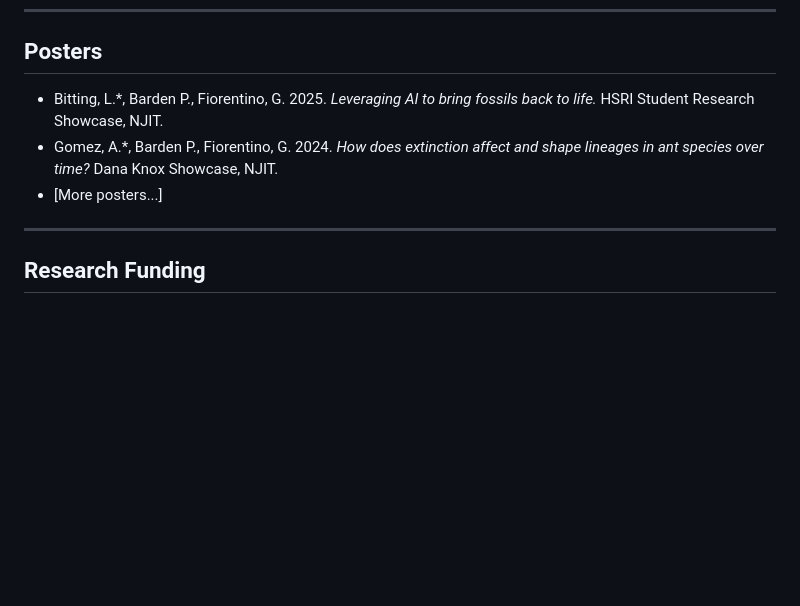
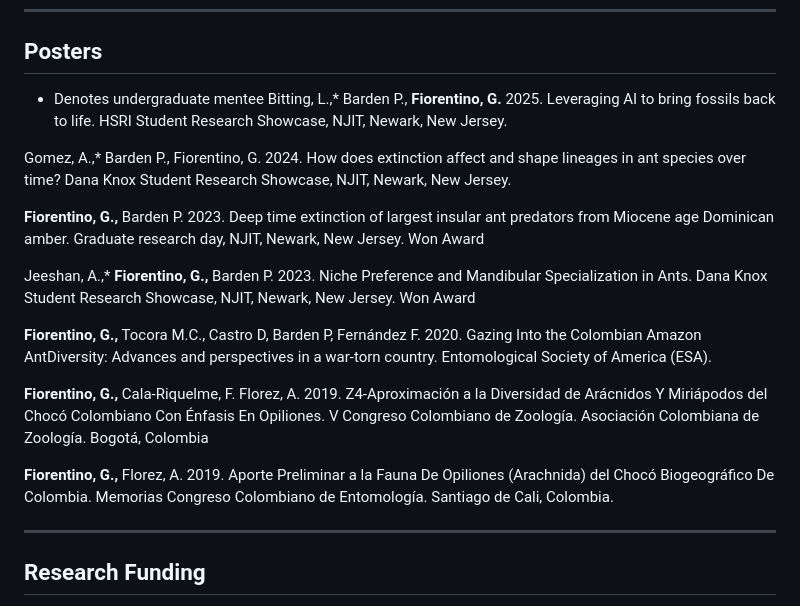
Before and after one commit to Fioromyrmex/Gianpiero_Fiorentino_CV, a Markdown page: README.md, the part around the change printed below. Drawn GitHub-style; blank space fills up the shorter version.

```diff
--- a/README.md
+++ b/README.md
@@ -86,9 +92,20 @@ Ph.D. candidate in Biology focused on ant systematics, paleoentomology, and how
 ---
 
 ## Posters
-- Bitting, L.*, Barden P., Fiorentino, G. 2025. *Leveraging AI to bring fossils back to life.* HSRI Student Research Showcase, NJIT.
-- Gomez, A.*, Barden P., Fiorentino, G. 2024. *How does extinction affect and shape lineages in ant species over time?* Dana Knox Showcase, NJIT.
-- [More posters...]
+* Denotes undergraduate mentee
+Bitting, L.,* Barden P., **Fiorentino, G.** 2025. Leveraging AI to bring fossils back to life. HSRI Student Research Showcase, NJIT, Newark, New Jersey.
+
+Gomez, A.,* Barden P., Fiorentino, G. 2024. How does extinction affect and shape lineages in ant species over time? Dana Knox Student Research Showcase, NJIT, Newark, New Jersey.
+
+**Fiorentino, G.,** Barden P. 2023. Deep time extinction of largest insular ant predators from Miocene age Dominican amber. Graduate research day, NJIT, Newark, New Jersey. Won Award
+
+Jeeshan, A.,* **Fiorentino, G.,** Barden P. 2023. Niche Preference and Mandibular Specialization in Ants. Dana Knox Student Research Showcase, NJIT, Newark, New Jersey. Won Award
+
+**Fiorentino, G.,** Tocora M.C., Castro D, Barden P, Fernández F. 2020. Gazing Into the Colombian Amazon AntDiversity: Advances and perspectives in a war-torn country. Entomological Society of America (ESA).
+
+**Fiorentino, G.,** Cala-Riquelme, F. Florez, A. 2019. Z4-Aproximación a la Diversidad de Arácnidos Y Miriápodos del Chocó Colombiano Con Énfasis En Opiliones. V Congreso Colombiano de Zoología. Asociación Colombiana de Zoología. Bogotá, Colombia
+
+**Fiorentino, G.,** Florez, A. 2019. Aporte Preliminar a la Fauna De Opiliones (Arachnida) del Chocó Biogeográfico De Colombia. Memorias Congreso Colombiano de Entomología. Santiago de Cali, Colombia.
 
 ---
 
```
Also changed, not shown: other parts of README.md (+20 -14 lines).
